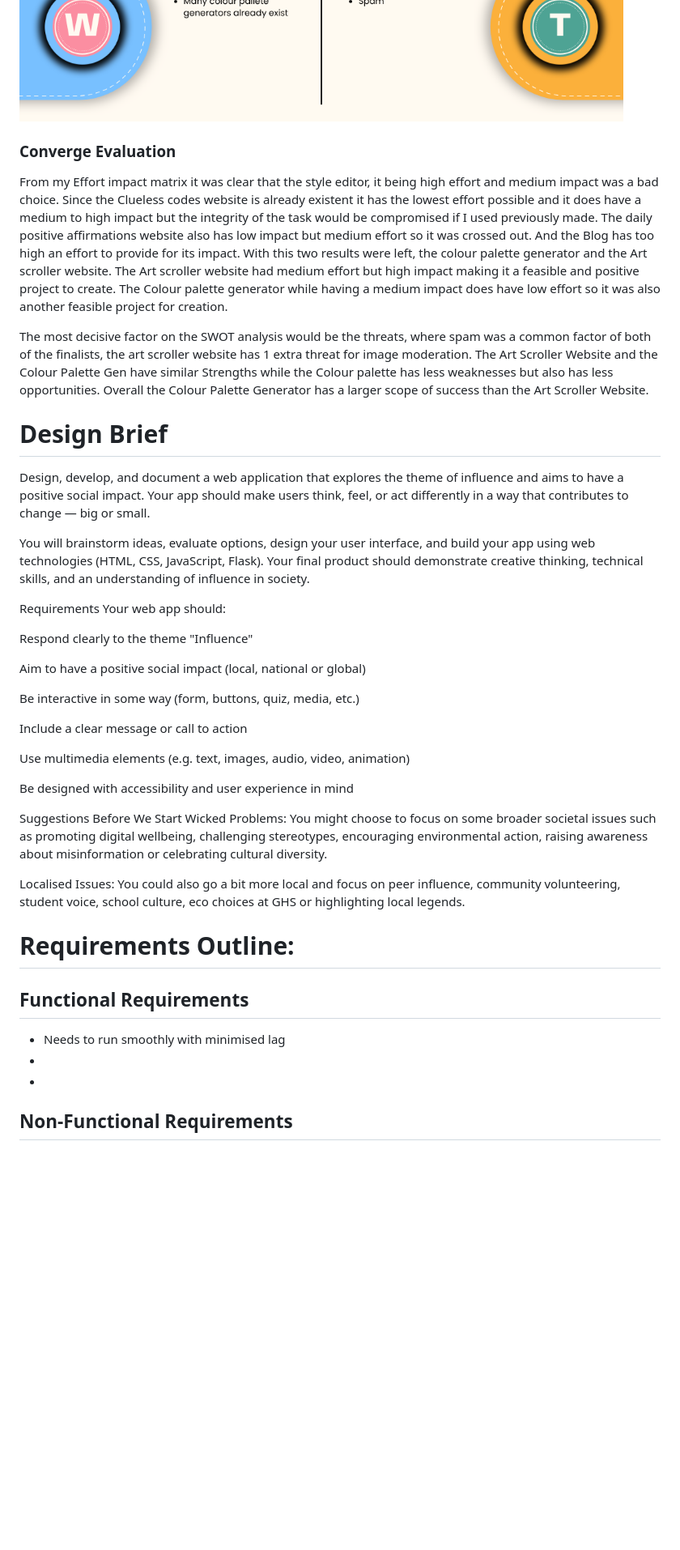
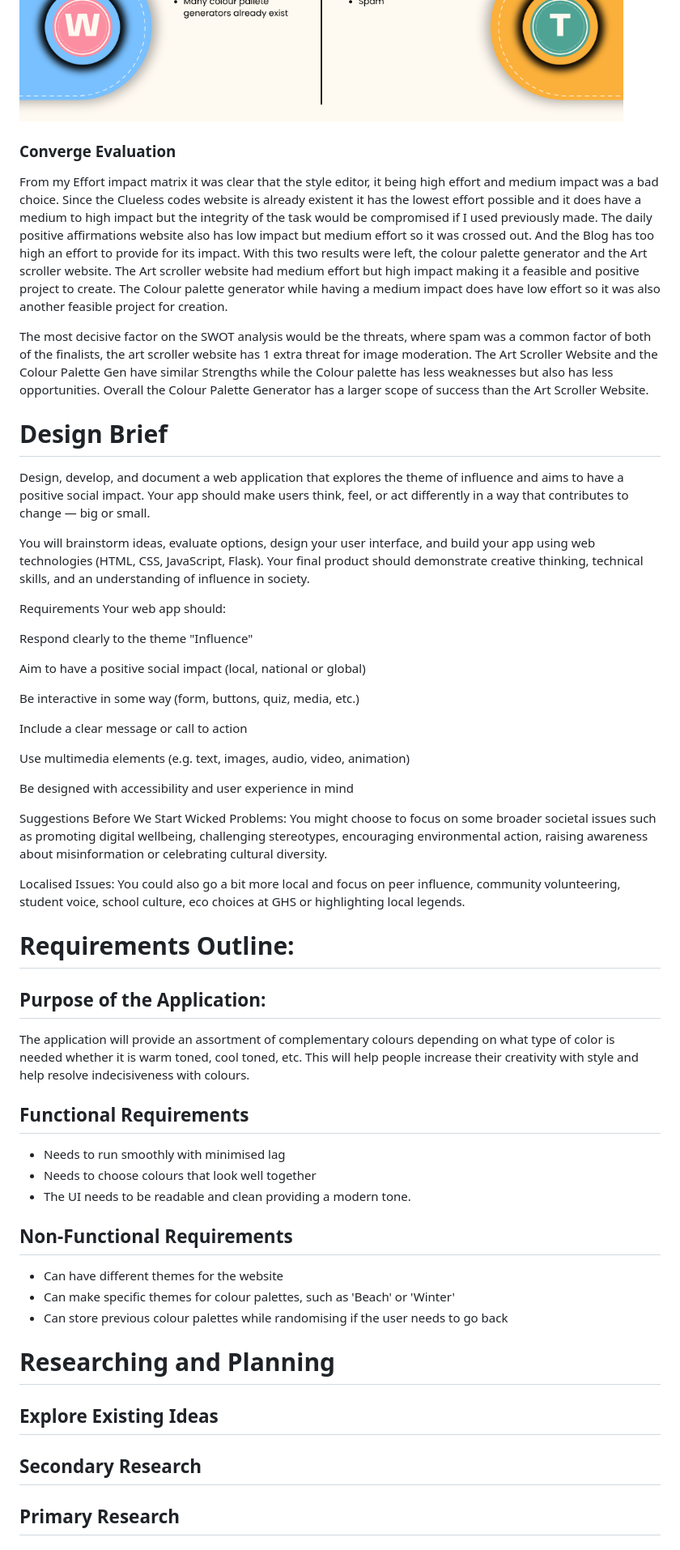
Before and after one commit to Tunip-Anip/Influencial-Website, a Markdown page: ProjectDev.md, the part around one of its changes. Shown at 81% size. GitHub-like rendering; blank space fills up the shorter version.

```diff
--- a/ProjectDev.md
+++ b/ProjectDev.md
@@ -30,41 +44,76 @@
 <img src="https://github.com/Tunip-Anip/Influencial-Website/blob/main/Images/First%20Idea.png" alt="Idea 1 Peer Evaluation">
 <img src="https://github.com/Tunip-Anip/Influencial-Website/blob/main/Images/Second%20Idea.png" alt="Idea 2 Peer Evaluation">
 
+
 ### Converge Evaluation
+
 
 From my Effort impact matrix it was clear that the style editor, it being high effort and medium impact was a bad choice. Since the Clueless codes website is already existent it has the lowest effort possible and it does have a medium to high impact but the integrity of the task would be compromised if I used previously made. The daily positive affirmations website also has low impact but medium effort so it was crossed out. And the Blog has too high an effort to provide for its impact. With this two results were left, the colour palette generator and the Art scroller website. The Art scroller website had medium effort but high impact making it a feasible and positive project to create. The Colour palette generator while having a medium impact does have low effort so it was also another feasible project for creation.
 
+
 The most decisive factor on the SWOT analysis would be the threats, where spam was a common factor of both of the finalists, the art scroller website has 1 extra threat for image moderation. The Art Scroller Website and the Colour Palette Gen have similar Strengths while the Colour palette has less weaknesses but also has less opportunities. Overall the Colour Palette Generator has a larger scope of success than the Art Scroller Website.
+
 
 # Design Brief
 Design, develop, and document a web application that explores the theme of influence and aims to have a positive social impact. Your app should make users think, feel, or act differently in a way that contributes to change — big or small.
 
+
 You will brainstorm ideas, evaluate options, design your user interface, and build your app using web technologies (HTML, CSS, JavaScript, Flask). Your final product should demonstrate creative thinking, technical skills, and an understanding of influence in society.
+
 
 Requirements
 Your web app should:
 
+
 Respond clearly to the theme "Influence"
+
 
 Aim to have a positive social impact (local, national or global)
 
+
 Be interactive in some way (form, buttons, quiz, media, etc.)
+
 
 Include a clear message or call to action
 
+
 Use multimedia elements (e.g. text, images, audio, video, animation)
 
+
 Be designed with accessibility and user experience in mind
+
 
 Suggestions Before We Start
 Wicked Problems: You might choose to focus on some broader societal issues such as promoting digital wellbeing, challenging stereotypes, encouraging environmental action, raising awareness about misinformation or celebrating cultural diversity.
 
+
 Localised Issues: You could also go a bit more local and focus on peer influence, community volunteering, student voice, school culture, eco choices at GHS or highlighting local legends.
 
+
 # Requirements Outline:
+## Purpose of the Application:
+The application will provide an assortment of complementary colours depending on what type of color is needed whether it is warm toned, cool toned, etc. This will help people increase their creativity with style and help resolve indecisiveness with colours.
+
+
 ## Functional Requirements
 
+
 * Needs to run smoothly with minimised lag
-*
-*
+* Needs to choose colours that look well together
+* The UI needs to be readable and clean providing a modern tone.
 ## Non-Functional Requirements
+* Can have different themes for the website
+* Can make specific themes for colour palettes, such as 'Beach' or 'Winter'
+* Can store previous colour palettes while randomising if the user needs to go back
+
+
+# Researching and Planning
+## Explore Existing Ideas
+
+
+## Secondary Research
+
+
+## Primary Research
+
+
```
Also changed, not shown: other parts of ProjectDev.md (+15 -0 lines).
